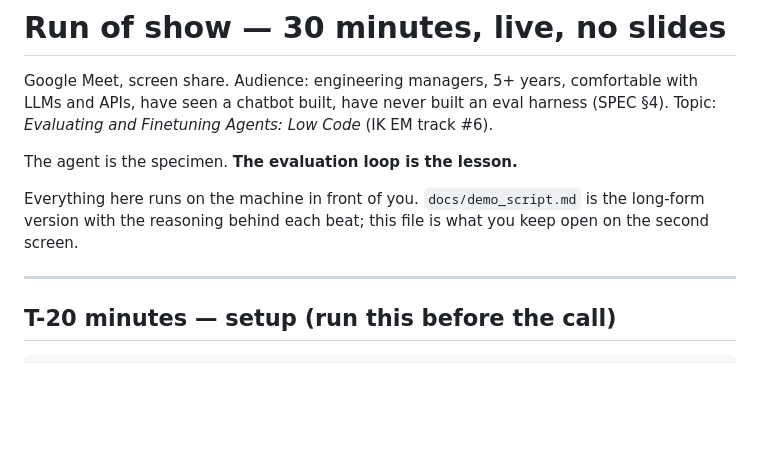
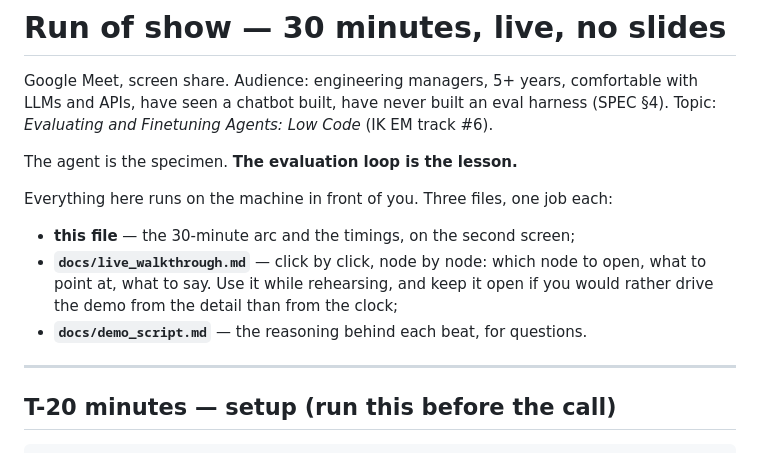
Before and after one commit to pallevam/fitness-ready, a Markdown page: docs/run_of_show.md, the part around the change. GitHub-like rendering; blank space fills up the shorter version.

```diff
--- a/docs/run_of_show.md
+++ b/docs/run_of_show.md
@@ -6,9 +6,13 @@ with LLMs and APIs, have seen a chatbot built, have never built an eval harness
 
 The agent is the specimen. **The evaluation loop is the lesson.**
 
-Everything here runs on the machine in front of you. `docs/demo_script.md` is the
-long-form version with the reasoning behind each beat; this file is what you keep
-open on the second screen.
+Everything here runs on the machine in front of you. Three files, one job each:
+
+- **this file** — the 30-minute arc and the timings, on the second screen;
+- **`docs/live_walkthrough.md`** — click by click, node by node: which node to
+  open, what to point at, what to say. Use it while rehearsing, and keep it open
+  if you would rather drive the demo from the detail than from the clock;
+- **`docs/demo_script.md`** — the reasoning behind each beat, for questions.
 
 ---
 
```
Also changed, not shown: docs/cue_card.md (+5 -0 lines), docs/live_walkthrough.md (added, +453 -0 lines).
